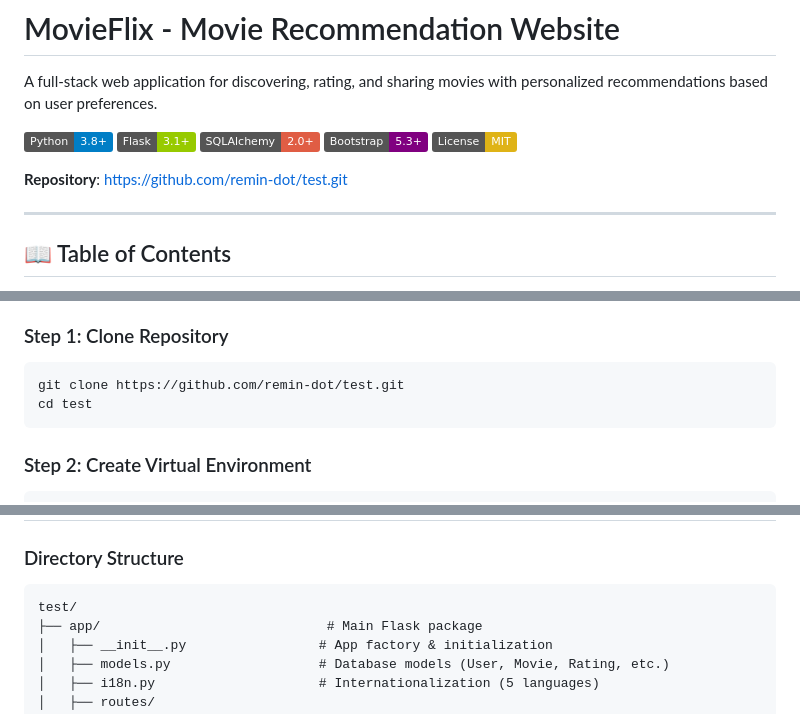
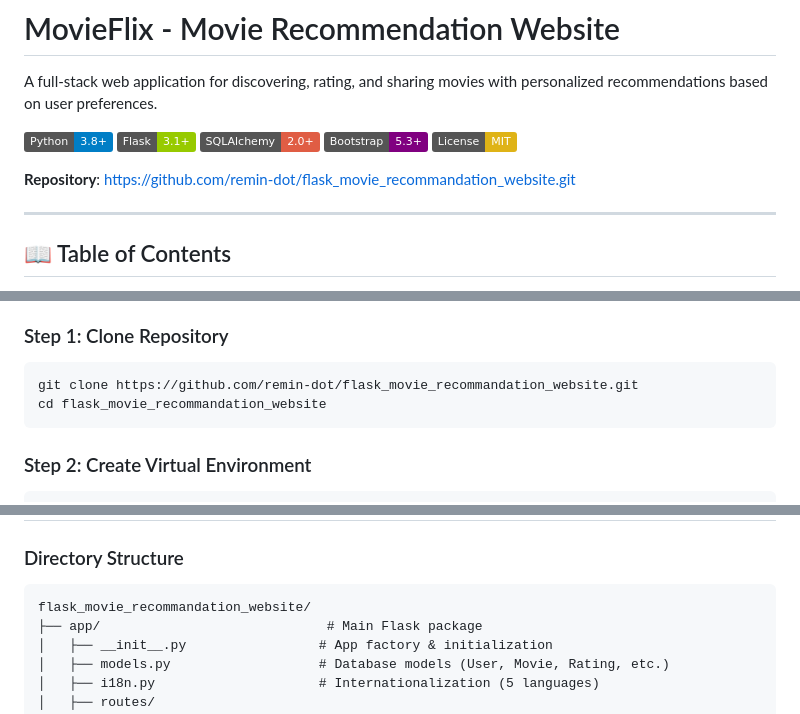
Before and after one commit to remin-dot/flask_movie_recommandation_website, a Markdown page: README.md, 3 parts joined by grey strips. Rendered like a GitHub page; badges without logos.

Commit message:
Update repository link and clone instructions

````diff
--- a/README.md
+++ b/README.md
@@ -8,7 +8,7 @@ A full-stack web application for discovering, rating, and sharing movies with pe
 ![Bootstrap](https://img.shields.io/badge/Bootstrap-5.3+-purple.svg)
 ![License](https://img.shields.io/badge/License-MIT-yellow.svg)
 
-**Repository**: https://github.com/remin-dot/test.git
+**Repository**: https://github.com/remin-dot/flask_movie_recommandation_website.git
 
 ---
 
@@ -99,8 +99,8 @@ A full-stack web application for discovering, rating, and sharing movies with pe
 
 ### Step 1: Clone Repository
 ```bash
-git clone https://github.com/remin-dot/test.git
-cd test
+git clone https://github.com/remin-dot/flask_movie_recommandation_website.git
+cd flask_movie_recommandation_website
 ```
 
 ### Step 2: Create Virtual Environment
@@ -176,7 +176,7 @@ Change these in the database before production!
 
 ### Directory Structure
 ```
-test/
+flask_movie_recommandation_website/
 ├── app/                             # Main Flask package
 │   ├── __init__.py                 # App factory & initialization
 │   ├── models.py                   # Database models (User, Movie, Rating, etc.)
````
